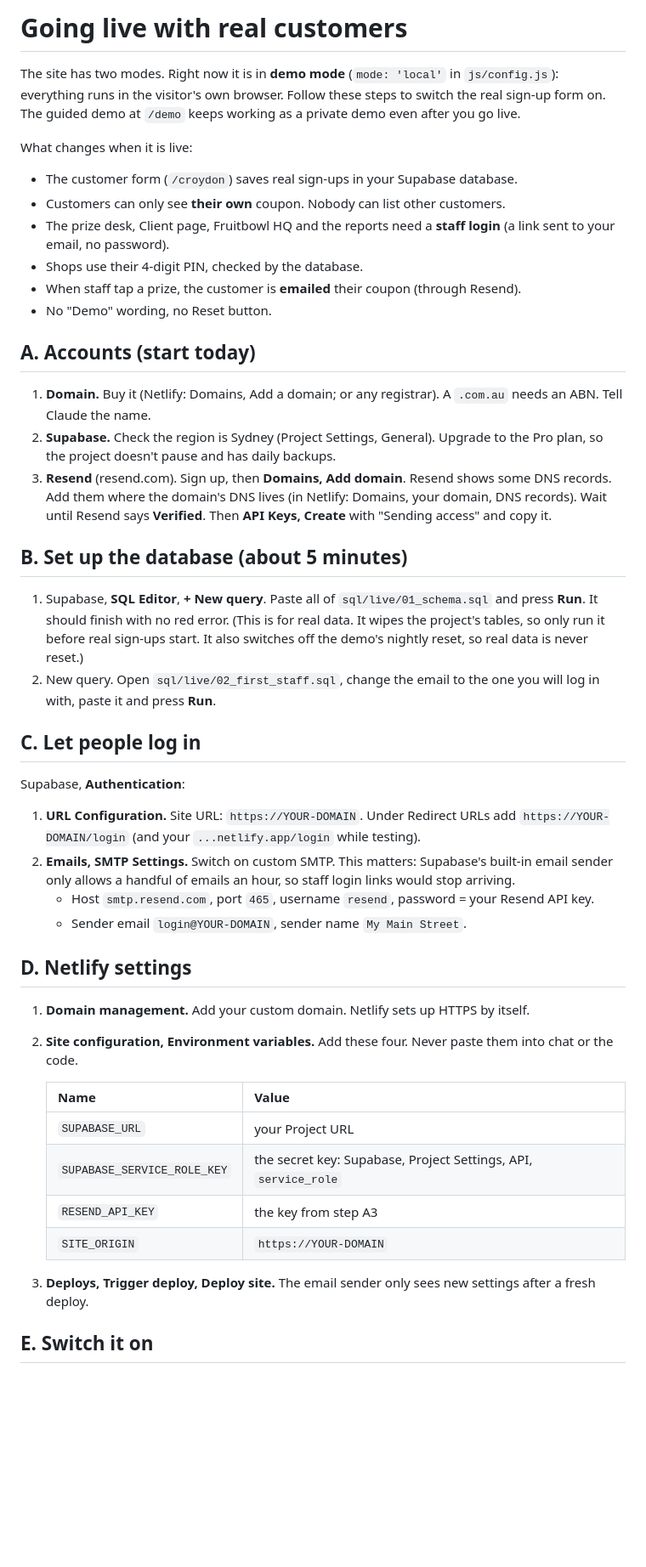
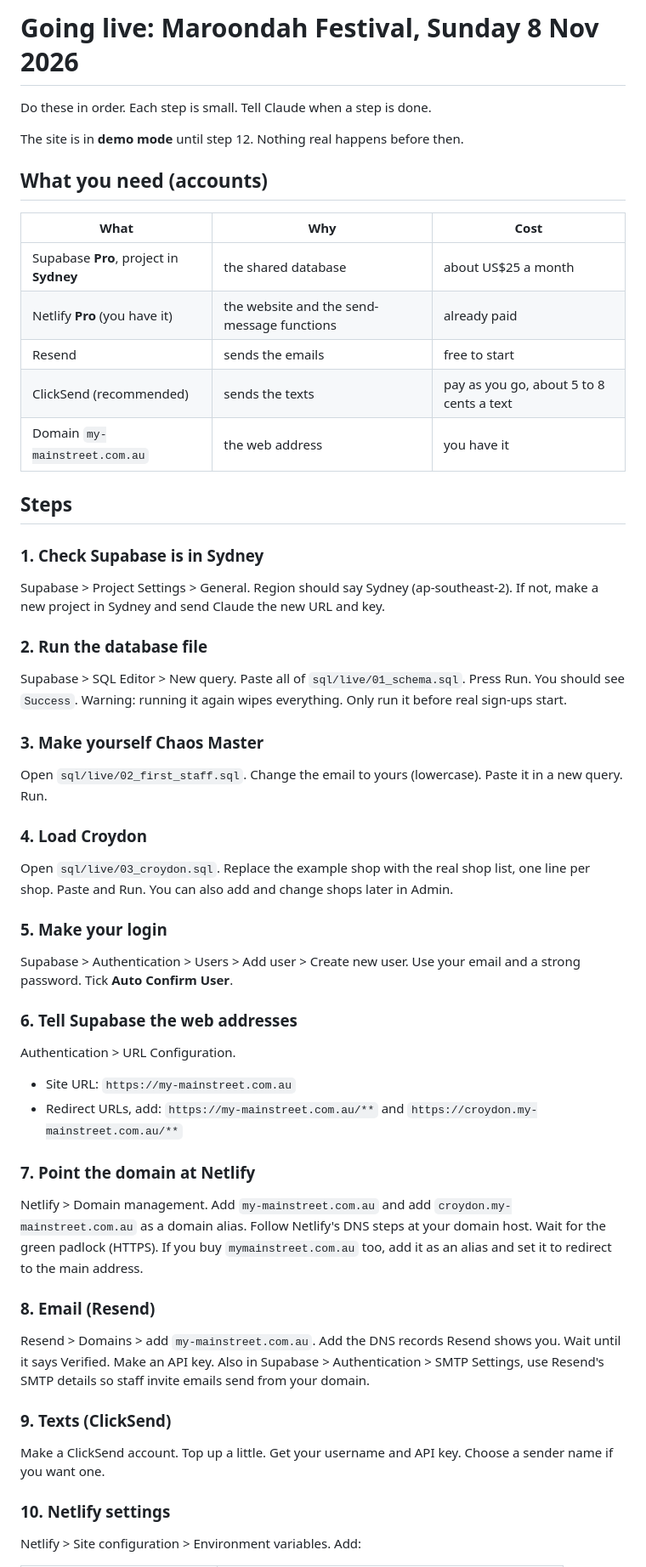
Before and after one commit to georgina-fiske/my-main-street, a Markdown page: LAUNCH.md, the part around one of its changes. Shown at 85% size. GitHub-like rendering; blank space fills up the shorter version.

```diff
--- a/LAUNCH.md
+++ b/LAUNCH.md
@@ -1,49 +1,53 @@
-# Going live with real customers
+# Going live: Maroondah Festival, Sunday 8 Nov 2026
 
-The site has two modes. Right now it is in **demo mode** (`mode: 'local'` in `js/config.js`): everything runs in the visitor's own browser. Follow these steps to switch the real sign-up form on. The guided demo at `/demo` keeps working as a private demo even after you go live.
+Do these in order. Each step is small. Tell Claude when a step is done.
 
-What changes when it is live:
+The site is in **demo mode** until step 12. Nothing real happens before then.
 
-- The customer form (`/croydon`) saves real sign-ups in your Supabase database.
-- Customers can only see **their own** coupon. Nobody can list other customers.
-- The prize desk, Client page, Fruitbowl HQ and the reports need a **staff login** (a link sent to your email, no password).
-- Shops use their 4-digit PIN, checked by the database.
-- When staff tap a prize, the customer is **emailed** their coupon (through Resend).
-- No "Demo" wording, no Reset button.
+## What you need (accounts)
 
-## A. Accounts (start today)
+| What | Why | Cost |
+|---|---|---|
+| Supabase **Pro**, project in **Sydney** | the shared database | about US$25 a month |
+| Netlify **Pro** (you have it) | the website and the send-message functions | already paid |
+| Resend | sends the emails | free to start |
+| ClickSend (recommended) | sends the texts | pay as you go, about 5 to 8 cents a text |
+| Domain `my-mainstreet.com.au` | the web address | you have it |
 
-1. **Domain.** Buy it (Netlify: Domains, Add a domain; or any registrar). A `.com.au` needs an ABN. Tell Claude the name.
-2. **Supabase.** Check the region is Sydney (Project Settings, General). Upgrade to the Pro plan, so the project doesn't pause and has daily backups.
-3. **Resend** (resend.com). Sign up, then **Domains, Add domain**. Resend shows some DNS records. Add them where the domain's DNS lives (in Netlify: Domains, your domain, DNS records). Wait until Resend says **Verified**. Then **API Keys, Create** with "Sending access" and copy it.
+## Steps
 
-## B. Set up the database (about 5 minutes)
+### 1. Check Supabase is in Sydney
+Supabase > Project Settings > General. Region should say Sydney (ap-southeast-2). If not, make a new project in Sydney and send Claude the new URL and key.
 
-1. Supabase, **SQL Editor**, **+ New query**. Paste all of `sql/live/01_schema.sql` and press **Run**. It should finish with no red error. (This is for real data. It wipes the project's tables, so only run it before real sign-ups start. It also switches off the demo's nightly reset, so real data is never reset.)
-2. New query. Open `sql/live/02_first_staff.sql`, change the email to the one you will log in with, paste it and press **Run**.
+### 2. Run the database file
+Supabase > SQL Editor > New query. Paste all of `sql/live/01_schema.sql`. Press Run. You should see `Success`.
+Warning: running it again wipes everything. Only run it before real sign-ups start.
 
-## C. Let people log in
+### 3. Make yourself Chaos Master
+Open `sql/live/02_first_staff.sql`. Change the email to yours (lowercase). Paste it in a new query. Run.
 
-Supabase, **Authentication**:
+### 4. Load Croydon
+Open `sql/live/03_croydon.sql`. Replace the example shop with the real shop list, one line per shop. Paste and Run. You can also add and change shops later in Admin.
 
-1. **URL Configuration.** Site URL: `https://YOUR-DOMAIN`. Under Redirect URLs add `https://YOUR-DOMAIN/login` (and your `...netlify.app/login` while testing).
-2. **Emails, SMTP Settings.** Switch on custom SMTP. This matters: Supabase's built-in email sender only allows a handful of emails an hour, so staff login links would stop arriving.
-   - Host `smtp.resend.com`, port `465`, username `resend`, password = your Resend API key.
-   - Sender email `login@YOUR-DOMAIN`, sender name `My Main Street`.
+### 5. Make your login
+Supabase > Authentication > Users > Add user > Create new user. Use your email and a strong password. Tick **Auto Confirm User**.
 
-## D. Netlify settings
+### 6. Tell Supabase the web addresses
+Authentication > URL Configuration.
+- Site URL: `https://my-mainstreet.com.au`
+- Redirect URLs, add: `https://my-mainstreet.com.au/**` and `https://croydon.my-mainstreet.com.au/**`
 
-1. **Domain management.** Add your custom domain. Netlify sets up HTTPS by itself.
-2. **Site configuration, Environment variables.** Add these four. Never paste them into chat or the code.
+### 7. Point the domain at Netlify
+Netlify > Domain management. Add `my-mainstreet.com.au` and add `croydon.my-mainstreet.com.au` as a domain alias. Follow Netlify's DNS steps at your domain host. Wait for the green padlock (HTTPS).
+If you buy `mymainstreet.com.au` too, add it as an alias and set it to redirect to the main address.
 
-   | Name | Value |
-   |---|---|
-   | `SUPABASE_URL` | your Project URL |
-   | `SUPABASE_SERVICE_ROLE_KEY` | the secret key: Supabase, Project Settings, API, `service_role` |
-   | `RESEND_API_KEY` | the key from step A3 |
-   | `SITE_ORIGIN` | `https://YOUR-DOMAIN` |
+### 8. Email (Resend)
+Resend > Domains > add `my-mainstreet.com.au`. Add the DNS records Resend shows you. Wait until it says Verified. Make an API key.
+Also in Supabase > Authentication > SMTP Settings, use Resend's SMTP details so staff invite emails send from your domain.
 
-3. **Deploys, Trigger deploy, Deploy site.** The email sender only sees new settings after a fresh deploy.
+### 9. Texts (ClickSend)
+Make a ClickSend account. Top up a little. Get your username and API key. Choose a sender name if you want one.
 
-## E. Switch it on
+### 10. Netlify settings
+Netlify > Site configuration > Environment variables. Add:
 
```
Also changed, not shown: other parts of LAUNCH.md (+32 -27 lines), README.md (+2 -0 lines).
